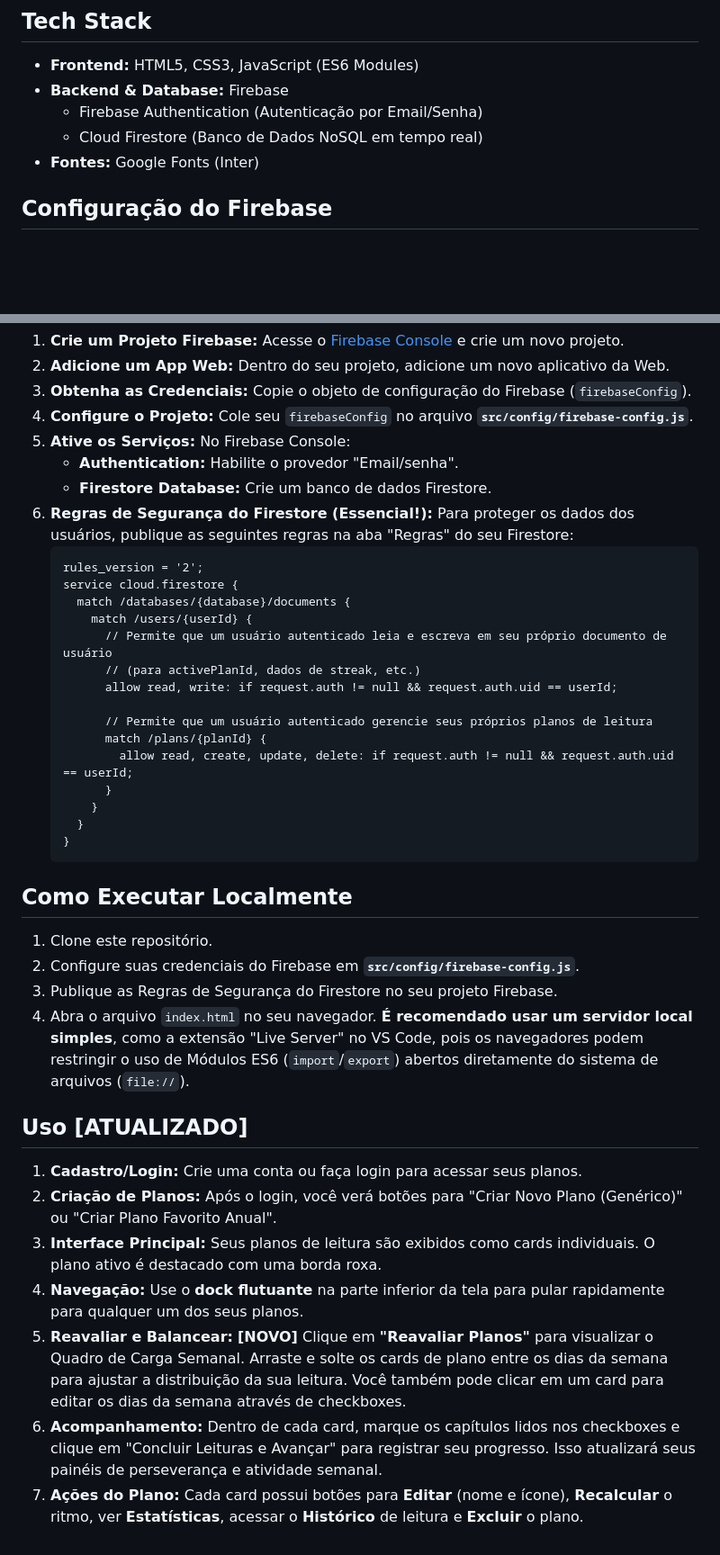
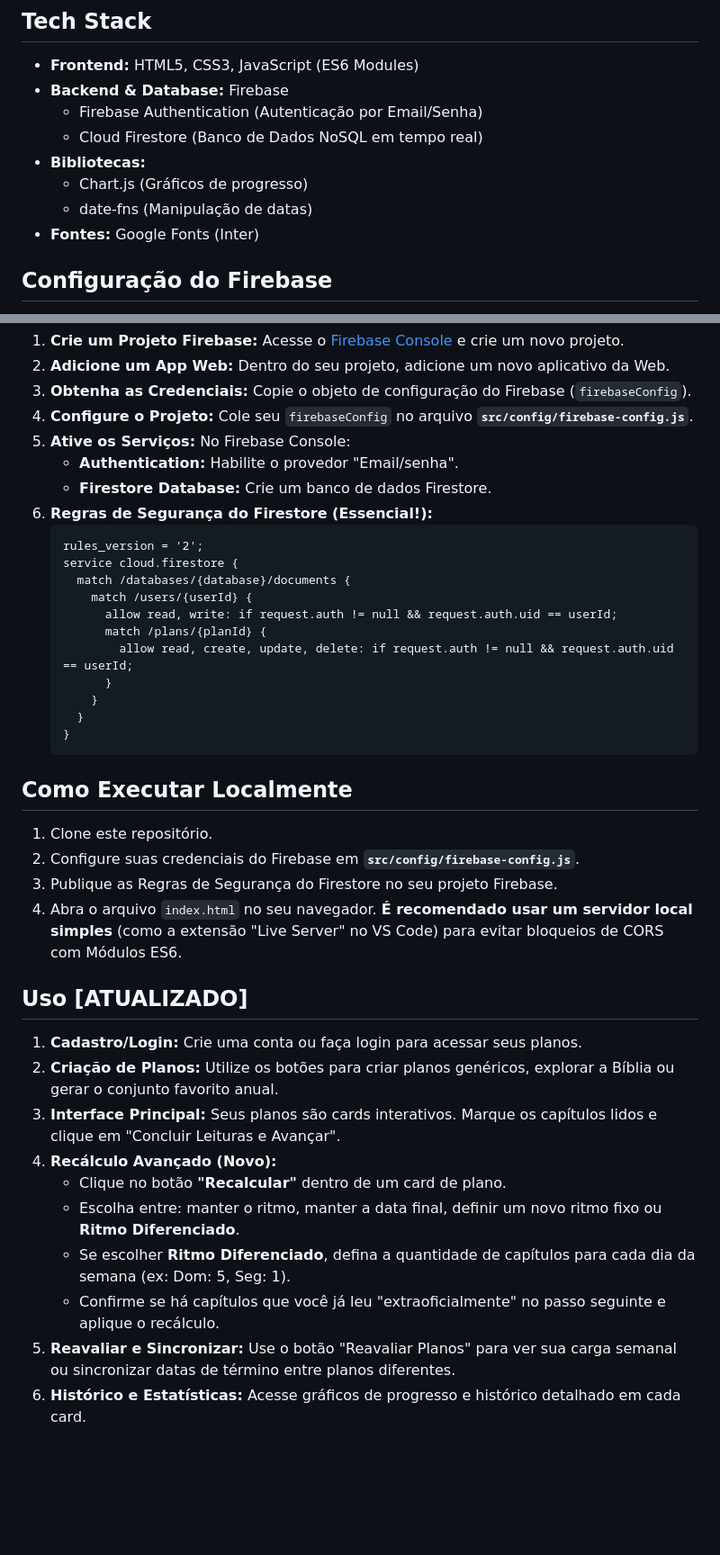
Before and after one commit to Fernnog/Plano-leitura-Biblia, a Markdown page: README.md, 2 parts joined by grey strips. Shown at 90% size. Rendered like a GitHub page; blank space fills up the shorter version.

````diff
--- a/README.md
+++ b/README.md
@@ -67,6 +73,9 @@ O projeto é organizado na seguinte estrutura de diretórios, promovendo a separ
 *   **Backend & Database:** Firebase
     *   Firebase Authentication (Autenticação por Email/Senha)
     *   Cloud Firestore (Banco de Dados NoSQL em tempo real)
+*   **Bibliotecas:**
+    *   Chart.js (Gráficos de progresso)
+    *   date-fns (Manipulação de datas)
 *   **Fontes:** Google Fonts (Inter)
 
 ## Configuração do Firebase
@@ -80,17 +89,13 @@ Para executar este projeto localmente, você precisará configurar seu próprio
 5.  **Ative os Serviços:** No Firebase Console:
     *   **Authentication:** Habilite o provedor "Email/senha".
     *   **Firestore Database:** Crie um banco de dados Firestore.
-6.  **Regras de Segurança do Firestore (Essencial!):** Para proteger os dados dos usuários, publique as seguintes regras na aba "Regras" do seu Firestore:
+6.  **Regras de Segurança do Firestore (Essencial!):**
     ```firestore-rules
     rules_version = '2';
     service cloud.firestore {
       match /databases/{database}/documents {
         match /users/{userId} {
-          // Permite que um usuário autenticado leia e escreva em seu próprio documento de usuário
-          // (para activePlanId, dados de streak, etc.)
           allow read, write: if request.auth != null && request.auth.uid == userId;
-
-          // Permite que um usuário autenticado gerencie seus próprios planos de leitura
           match /plans/{planId} {
             allow read, create, update, delete: if request.auth != null && request.auth.uid == userId;
           }
@@ -104,14 +109,17 @@ Para executar este projeto localmente, você precisará configurar seu próprio
 1.  Clone este repositório.
 2.  Configure suas credenciais do Firebase em **`src/config/firebase-config.js`**.
 3.  Publique as Regras de Segurança do Firestore no seu projeto Firebase.
-4.  Abra o arquivo `index.html` no seu navegador. **É recomendado usar um servidor local simples**, como a extensão "Live Server" no VS Code, pois os navegadores podem restringir o uso de Módulos ES6 (`import`/`export`) abertos diretamente do sistema de arquivos (`file://`).
+4.  Abra o arquivo `index.html` no seu navegador. **É recomendado usar um servidor local simples** (como a extensão "Live Server" no VS Code) para evitar bloqueios de CORS com Módulos ES6.
 
 ## Uso [ATUALIZADO]
 
 1.  **Cadastro/Login:** Crie uma conta ou faça login para acessar seus planos.
-2.  **Criação de Planos:** Após o login, você verá botões para "Criar Novo Plano (Genérico)" ou "Criar Plano Favorito Anual".
-3.  **Interface Principal:** Seus planos de leitura são exibidos como cards individuais. O plano ativo é destacado com uma borda roxa.
-4.  **Navegação:** Use o **dock flutuante** na parte inferior da tela para pular rapidamente para qualquer um dos seus planos.
-5.  **Reavaliar e Balancear:** **[NOVO]** Clique em **"Reavaliar Planos"** para visualizar o Quadro de Carga Semanal. Arraste e solte os cards de plano entre os dias da semana para ajustar a distribuição da sua leitura. Você também pode clicar em um card para editar os dias da semana através de checkboxes.
-6.  **Acompanhamento:** Dentro de cada card, marque os capítulos lidos nos checkboxes e clique em "Concluir Leituras e Avançar" para registrar seu progresso. Isso atualizará seus painéis de perseverança e atividade semanal.
-7.  **Ações do Plano:** Cada card possui botões para **Editar** (nome e ícone), **Recalcular** o ritmo, ver **Estatísticas**, acessar o **Histórico** de leitura e **Excluir** o plano.
+2.  **Criação de Planos:** Utilize os botões para criar planos genéricos, explorar a Bíblia ou gerar o conjunto favorito anual.
+3.  **Interface Principal:** Seus planos são cards interativos. Marque os capítulos lidos e clique em "Concluir Leituras e Avançar".
+4.  **Recálculo Avançado (Novo):**
+    *   Clique no botão **"Recalcular"** dentro de um card de plano.
+    *   Escolha entre: manter o ritmo, manter a data final, definir um novo ritmo fixo ou **Ritmo Diferenciado**.
+    *   Se escolher **Ritmo Diferenciado**, defina a quantidade de capítulos para cada dia da semana (ex: Dom: 5, Seg: 1).
+    *   Confirme se há capítulos que você já leu "extraoficialmente" no passo seguinte e aplique o recálculo.
+5.  **Reavaliar e Sincronizar:** Use o botão "Reavaliar Planos" para ver sua carga semanal ou sincronizar datas de término entre planos diferentes.
+6.  **Histórico e Estatísticas:** Acesse gráficos de progresso e histórico detalhado em cada card.
````
Also changed, not shown: other parts of README.md (+22 -16 lines).
